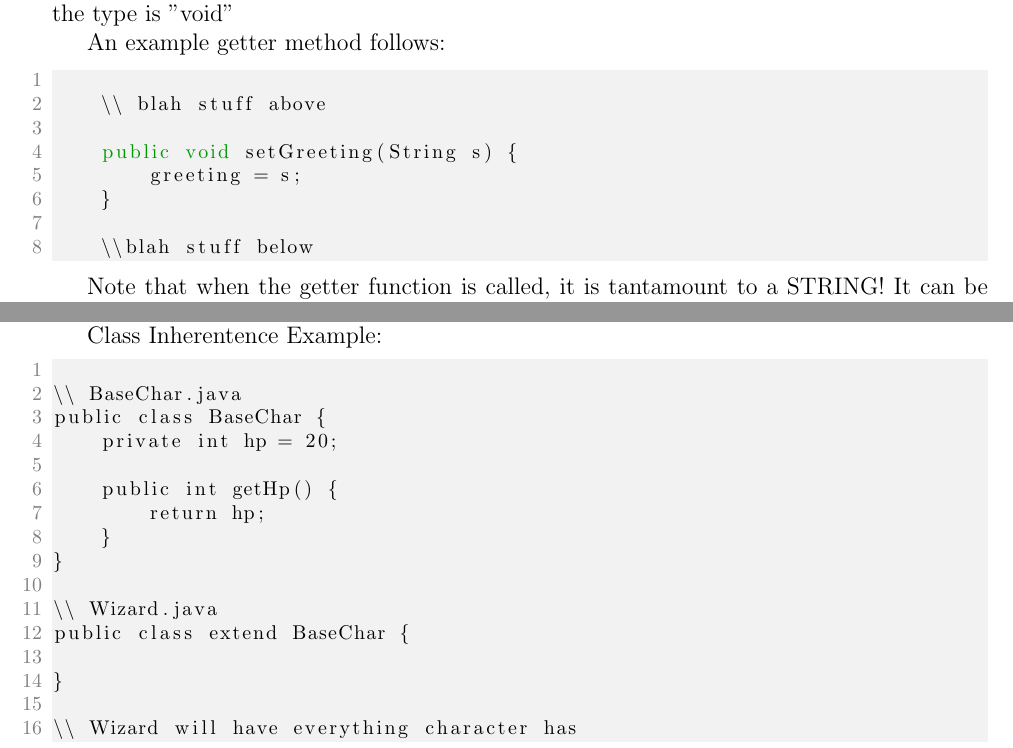
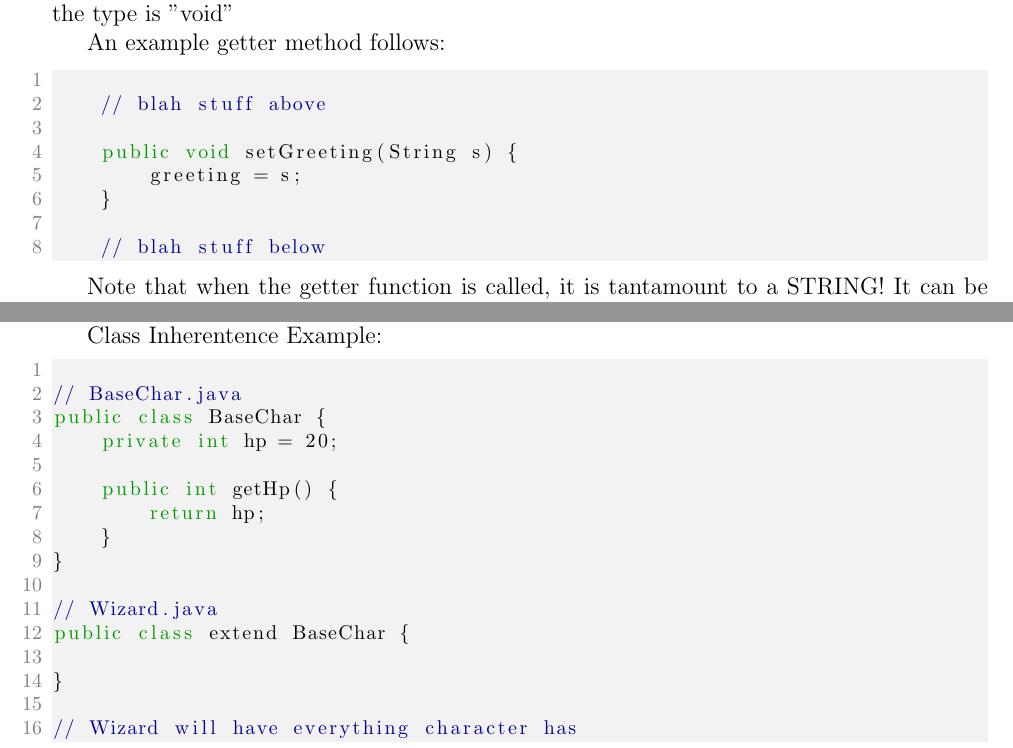
Before and after one commit to alex-wyc/APCS_HW, a LaTeX document (Notes/note.tex): two parts of pages 9 and 14 of 18, joined at a grey line, cut so that both start at the same text. Compiled offline with pdfLaTeX.

Commit message:
Notes updated

```diff
--- a/Notes/note.tex
+++ b/Notes/note.tex
@@ -323,13 +323,13 @@ When the function doesn't return any value, the type is "void"
 An example getter method follows:
 \begin{lstlisting}[language=java]
 
-	\\ blah stuff above
+	// blah stuff above
 
 	public void setGreeting(String s) {
 		greeting = s;
 	}
 
-	\\blah stuff below
+	// blah stuff below
 \end{lstlisting}
 
 
@@ -661,9 +661,9 @@ etc.) Then using class inherentence we can create specific character types.
 
 
 Class Inherentence Example:
-\begin{lstlisting}
+\begin{lstlisting}[language=java]
 
-\\ BaseChar.java
+// BaseChar.java
 public class BaseChar {
 	private int hp = 20;
 
@@ -672,12 +672,12 @@ public class BaseChar {
 	}
 }
 
-\\ Wizard.java
+// Wizard.java
 public class extend BaseChar {
 
 }
 
-\\ Wizard will have everything character has
+// Wizard will have everything character has
 \end{lstlisting}
 
 
```
Also changed, not shown: Notes/note.pdf, Notes/note.tex (2 more changed lines), 1 other file.
